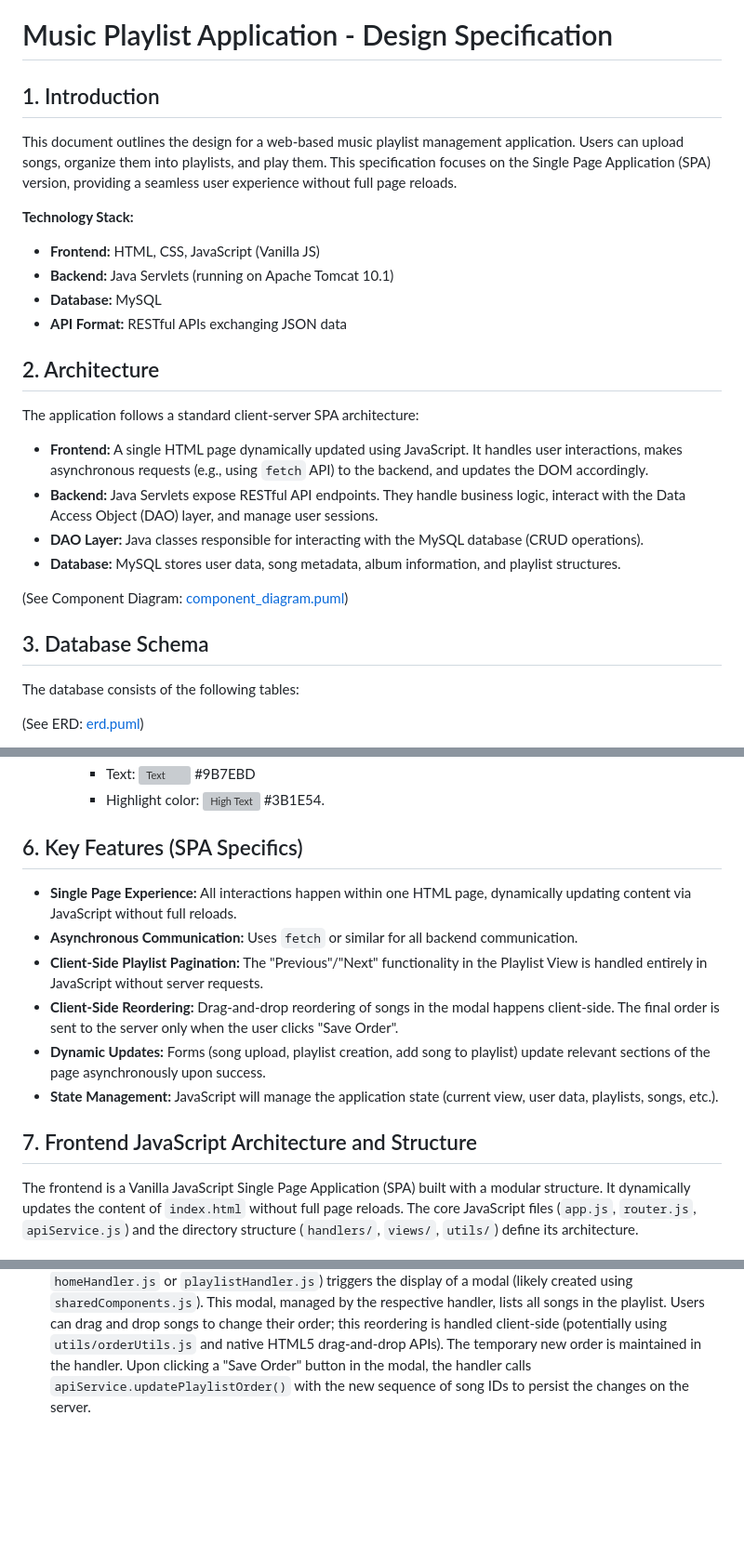
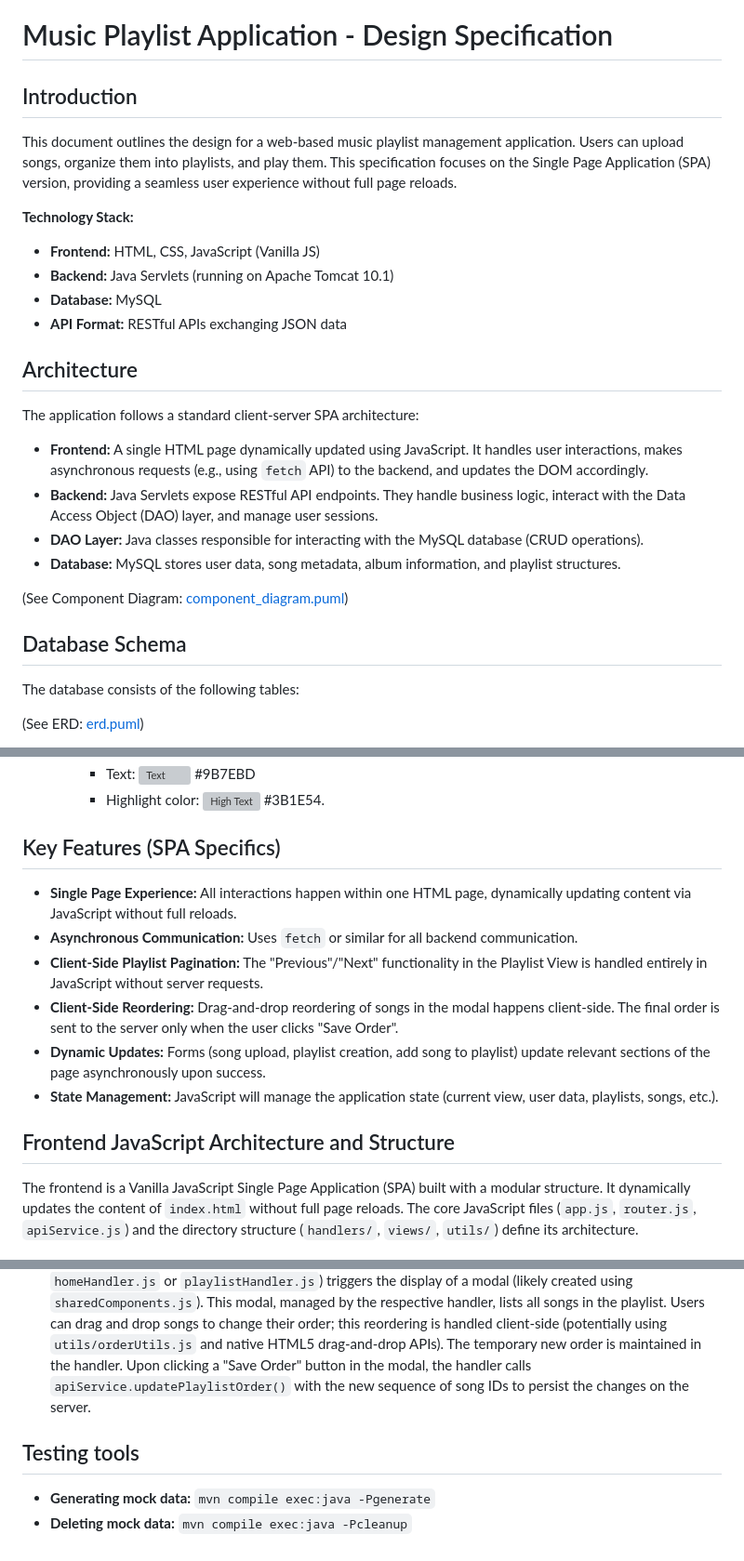
Before and after one commit to Janoww/TIW2015-spolify, a Markdown page: design/specification.md, 3 parts joined by grey strips. Shown at 93% size. Drawn GitHub-style; blank space fills up the shorter version; grey boxes are pictures that could not be loaded.

Commit message:
docs: added instruction for testing data

```diff
--- a/design/specification.md
+++ b/design/specification.md
@@ -1,6 +1,6 @@
 # Music Playlist Application - Design Specification
 
-## 1. Introduction
+## Introduction
 
 This document outlines the design for a web-based music playlist management application. Users can upload songs, organize them into playlists, and play them. This specification focuses on the Single Page Application (SPA) version, providing a seamless user experience without full page reloads.
 
@@ -11,7 +11,7 @@ This document outlines the design for a web-based music playlist management appl
 - **Database:** MySQL
 - **API Format:** RESTful APIs exchanging JSON data
 
-## 2. Architecture
+## Architecture
 
 The application follows a standard client-server SPA architecture:
 
@@ -22,7 +22,7 @@ The application follows a standard client-server SPA architecture:
 
 (See Component Diagram: [component_diagram.puml](/design/component_diagram.puml))
 
-## 3. Database Schema
+## Database Schema
 
 The database consists of the following tables:
 
@@ -232,7 +232,7 @@ The JavaScript SPA will manage different views/components, dynamically rendered
     - Text: ![Text](/design/9B7EBD.svg) #9B7EBD
     - Highlight color: ![High Text](/design/3B1E54.svg) #3B1E54.
 
-## 6. Key Features (SPA Specifics)
+## Key Features (SPA Specifics)
 
 - **Single Page Experience:** All interactions happen within one HTML page, dynamically updating content via JavaScript without full reloads.
 - **Asynchronous Communication:** Uses `fetch` or similar for all backend communication.
@@ -241,7 +241,7 @@ The JavaScript SPA will manage different views/components, dynamically rendered
 - **Dynamic Updates:** Forms (song upload, playlist creation, add song to playlist) update relevant sections of the page asynchronously upon success.
 - **State Management:** JavaScript will manage the application state (current view, user data, playlists, songs, etc.).
 
-## 7. Frontend JavaScript Architecture and Structure
+## Frontend JavaScript Architecture and Structure
 
 The frontend is a Vanilla JavaScript Single Page Application (SPA) built with a modular structure. It dynamically updates the content of `index.html` without full page reloads. The core JavaScript files (`app.js`, `router.js`, `apiService.js`) and the directory structure (`handlers/`, `views/`, `utils/`) define its architecture.
 
@@ -331,3 +331,8 @@ The frontend is a Vanilla JavaScript Single Page Application (SPA) built with a
 
 - **Playlist Pagination:** When viewing a playlist, `playlistHandler.js` fetches the complete list of song IDs (or full song objects if needed for display without further lookups) for that playlist via `apiService.getPlaylistSongOrder()` (or `apiService.getSongs()` filtered by playlist). This list is stored client-side. `playlistView.js` then renders a "page" of songs (e.g., 5 items) based on a current page index managed by `playlistHandler.js`. "Previous" and "Next" button clicks in the view update this index in the handler, which then instructs the view to re-render the appropriate slice of songs, all without further server requests.
 - **Song Reordering Modal:** From the Home page (or Playlist page), a "Reorder" action for a playlist (handled by `homeHandler.js` or `playlistHandler.js`) triggers the display of a modal (likely created using `sharedComponents.js`). This modal, managed by the respective handler, lists all songs in the playlist. Users can drag and drop songs to change their order; this reordering is handled client-side (potentially using `utils/orderUtils.js` and native HTML5 drag-and-drop APIs). The temporary new order is maintained in the handler. Upon clicking a "Save Order" button in the modal, the handler calls `apiService.updatePlaylistOrder()` with the new sequence of song IDs to persist the changes on the server.
+
+## Testing tools
+
+- **Generating mock data:** `mvn compile exec:java -Pgenerate`
+- **Deleting mock data:** `mvn compile exec:java -Pcleanup`
```
Also changed, not shown: other parts of design/specification.md (+2 -2 lines).
